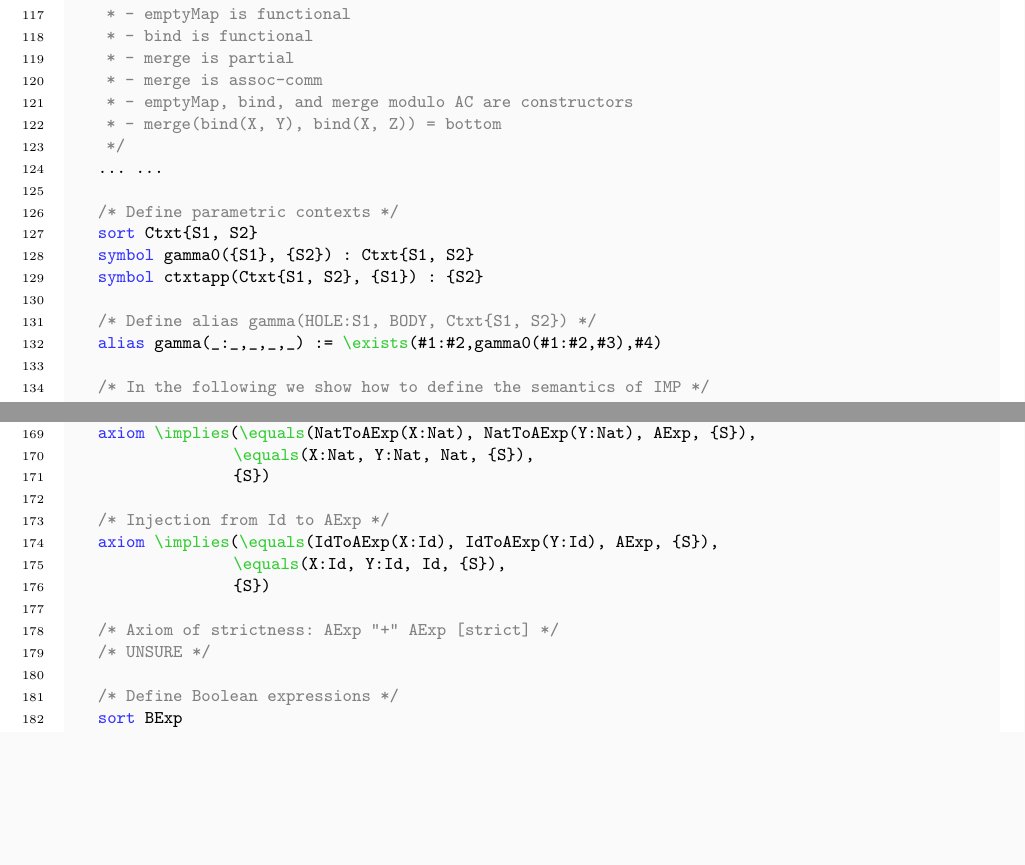
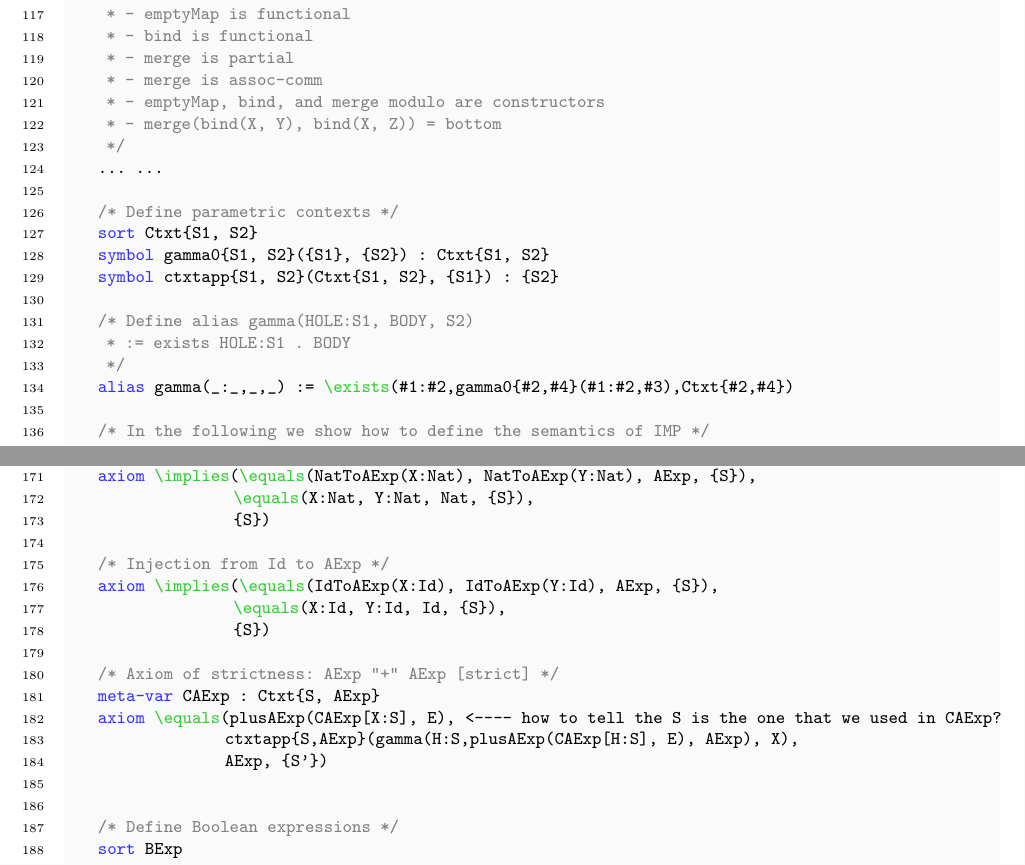
Before and after one commit to runtimeverification/haskell-backend, a LaTeX document (docs/semantics-of-k.tex): two parts of pages 23 and 24 of 32, joined at a grey line, cut so that both start at the same text, the shorter picture padded with empty space. Compiled offline with pdfLaTeX.

Commit message:
adding Ctxt for plusAExp

```diff
--- a/docs/semantics-of-k.tex
+++ b/docs/semantics-of-k.tex
@@ -140,7 +140,8 @@
   		symbol,
   		hooked-symbol,
   		alias,
-  		axiom
+  		axiom,
+  		meta-var
   	},
     % list of connectives
     keywordstyle=[2]\color{codegreen},
@@ -1691,18 +1692,20 @@ The IMP programming language defined in Kore:
      *  - bind     is functional
      *  - merge    is partial
      *  - merge    is assoc-comm
-     *  - emptyMap, bind, and merge modulo AC are constructors
+     *  - emptyMap, bind, and merge modulo are constructors
      *  - merge(bind(X, Y), bind(X, Z)) = bottom
      */
     ... ...
 
     /* Define parametric contexts */
     sort   Ctxt{S1, S2}
-    symbol gamma0({S1}, {S2})            : Ctxt{S1, S2}
-    symbol ctxtapp(Ctxt{S1, S2}, {S1})   : {S2}
-
-    /* Define alias gamma(HOLE:S1, BODY, Ctxt{S1, S2}) */
-    alias  gamma(_:_,_,_,_) := \exists(#1:#2,gamma0(#1:#2,#3),#4)
+    symbol gamma0{S1, S2}({S1}, {S2})            : Ctxt{S1, S2}
+    symbol ctxtapp{S1, S2}(Ctxt{S1, S2}, {S1})   : {S2}
+
+    /* Define alias gamma(HOLE:S1, BODY, S2)
+     *           := exists HOLE:S1 . BODY
+     */
+    alias  gamma(_:_,_,_) := \exists(#1:#2,gamma0{#2,#4}(#1:#2,#3),Ctxt{#2,#4})
 
     /* In the following we show how to define the semantics of IMP */
 
@@ -1749,7 +1752,11 @@ The IMP programming language defined in Kore:
                     {S})
 
     /* Axiom of strictness: AExp "+" AExp [strict] */
-    /* UNSURE */
+    meta-var CAExp : Ctxt{S, AExp}
+    axiom  \equals(plusAExp(CAExp[X:S], E),      <---- how to tell the S is the one that we used in CAExp?
+                   ctxtapp{S,AExp}(gamma(H:S,plusAExp(CAExp[H:S], E), AExp), X),
+                   AExp, {S'})
+
 
     /* Define Boolean expressions */
     sort   BExp
```
